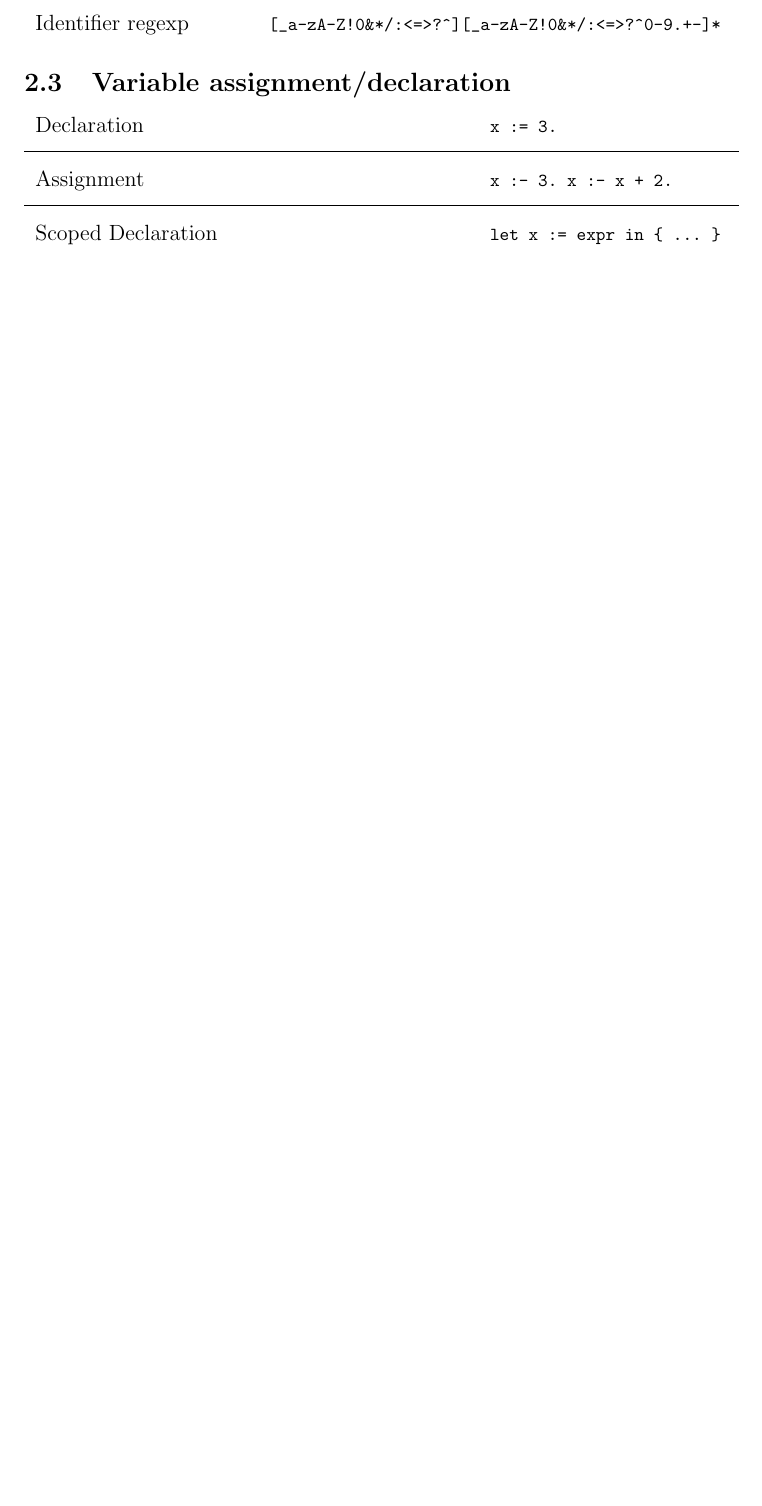
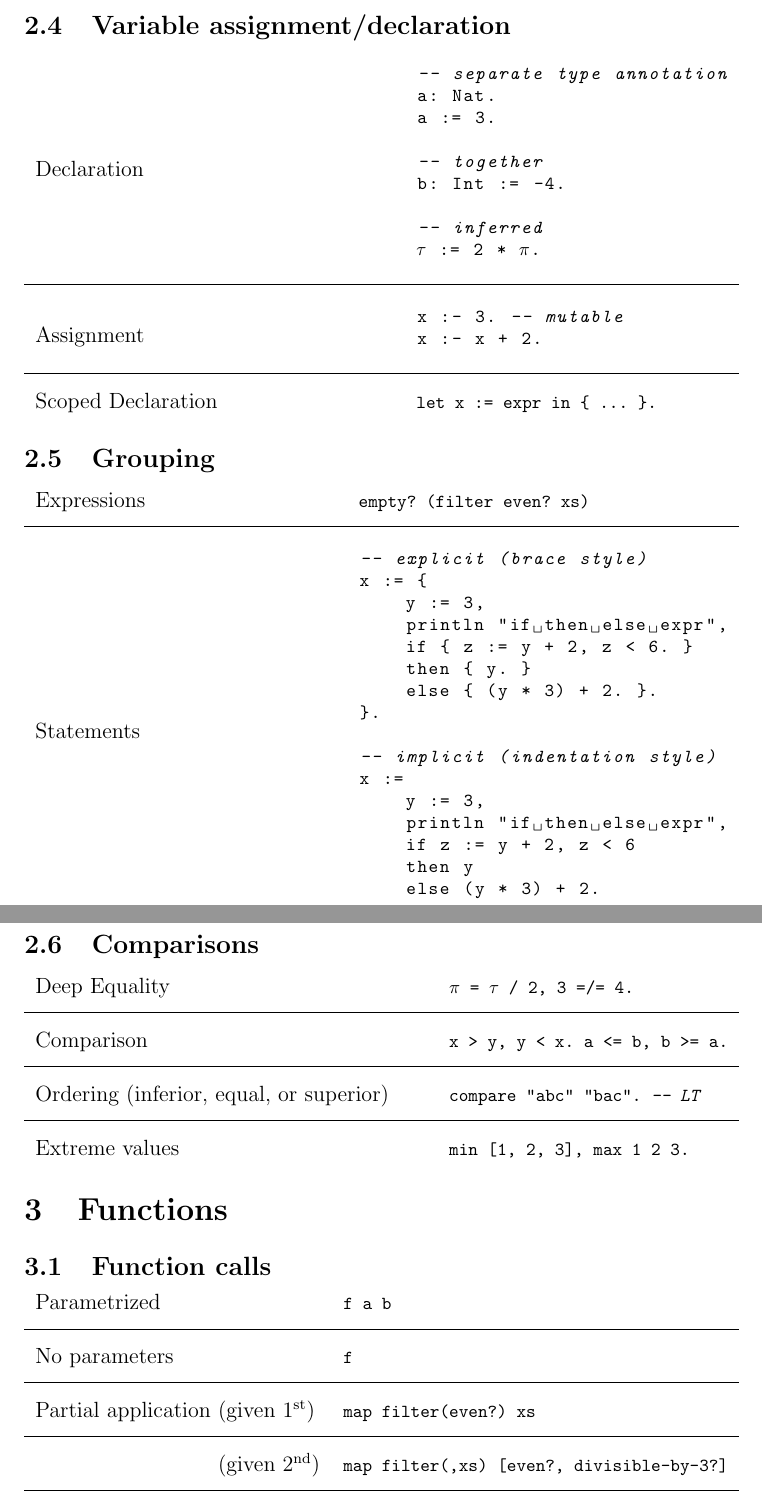
Before and after one commit to Starchery/lang, a LaTeX document (doc/syntax/syntax.tex): part of page 2 of 3 before the commit and two parts of pages 3 and 4 of 5 after it, the two joined at a grey line, cut at the place of the change, the shorter picture padded with empty space. Compiled offline with pdfLaTeX.

Commit message:
Funcalls

```diff
--- a/doc/syntax/syntax.tex
+++ b/doc/syntax/syntax.tex
@@ -11,13 +11,17 @@
     \usepackage{url}
     \usepackage{hyperref}
     \usepackage{listings}
+    \usepackage{xcolor}
 
     \lstset{
         language=Haskell,
         basicstyle=\footnotesize\ttfamily,
-        frame=single,
         keepspaces=true,
-        tabsize=4
+        tabsize=4,
+        morekeywords={
+            Nat,
+            println
+        }
     }
 
     \newcommand{\code}{\lstinline}
@@ -77,22 +82,90 @@
         kebab-case-variables &
             \code|avogadro's-number := 6.022e23.| \br
         Upper-Kebab-Types    &
-                    \code|type 2D-Point := { x: Z, y: Z. }.| \br
-                Identifier regexp    &
-                    \code|[_a-zA-Z!0&*/:<=>?^][_a-zA-Z!0&*/:<=>?^0-9.+-]*|
+            \code|type 2D-Point := { x: Z, y: Z. }.|
     \end{data}
 
 \subsection{Variable assignment/declaration}
     \begin{data}
         Declaration        &
-                    \code|x := 3.|             \br
+            \begin{lstlisting}[mathescape=true]
+-- separate type annotation
+a: Nat.
+a := 3.
+
+-- together
+b: Int := -4.
+
+-- inferred
+$\tau$ := 2 * $\pi$.
+            \end{lstlisting} \br
         Assignment         &
-                    \code|x :- 3. x :- x + 2.| \br
+            \begin{lstlisting}
+x :- 3. -- mutable
+x :- x + 2.
+            \end{lstlisting} \br
         Scoped Declaration &
-                    \code|let x := expr in { ... }|
+            \code|let x := expr in { ... }.|
+    \end{data}
+
+\subsection{Grouping}
+    \begin{data}
+        Expressions       &
+            \code|empty? (filter even? xs)| \br
+        Statements &
+            \begin{lstlisting}
+-- explicit (brace style)
+x := {
+    y := 3,
+    println "if then else expr",
+    if { z := y + 2, z < 6. }
+    then { y. }
+    else { (y * 3) + 2. }.
+}.
+
+-- implicit (indentation style)
+x :=
+    y := 3,
+    println "if then else expr",
+    if z := y + 2, z < 6
+    then y
+    else (y * 3) + 2.
+            \end{lstlisting}
+    \end{data}
+
+\subsection{Comparisons}
+\begin{data}
+    Deep Equality  &
+        \code[mathescape=true]
+        |$\pi$ = $\tau$ / 2, 3 =/= 4.|       \br
+    Comparison     &
+        \code|x > y, y < x. a <= b, b >= a.| \br
+    Ordering (inferior, equal, or superior) &
+        \code|compare "abc" "bac". -- LT|    \br
+    Extreme values &
+        \code|min [1, 2, 3], max 1 2 3.|
+\end{data}
+
+
+\section{Functions}
+\subsection{Function calls}
+\begin{data}
+    Parametrized  &
+        \code|f a b| \br
+    No parameters &
+        \code|f|     \br
+    Partial application (given 1\textsuperscript{st}) &
+        \code|map filter(even?) xs| \br
+    \textcolor{white}{
+    Partial application} (given 2\textsuperscript{nd}) &
+        \code|map filter(,xs) [even?, divisible-by-3?]| \br
 \end{data}
 
 % TODO: add more stuff
+
+%----------------------------------------------------------------------------%
+%----------------------------------------------------------------------------%
+%----------------------------------------------------------------------------%
 
 \newpage
 \bibliographystyle{apalike}
```
Also changed, not shown: doc/syntax/syntax.pdf, doc/syntax/syntax.tex (3 more changed lines), 4 other files. Lines whose indentation alone changed are shown as unchanged.
